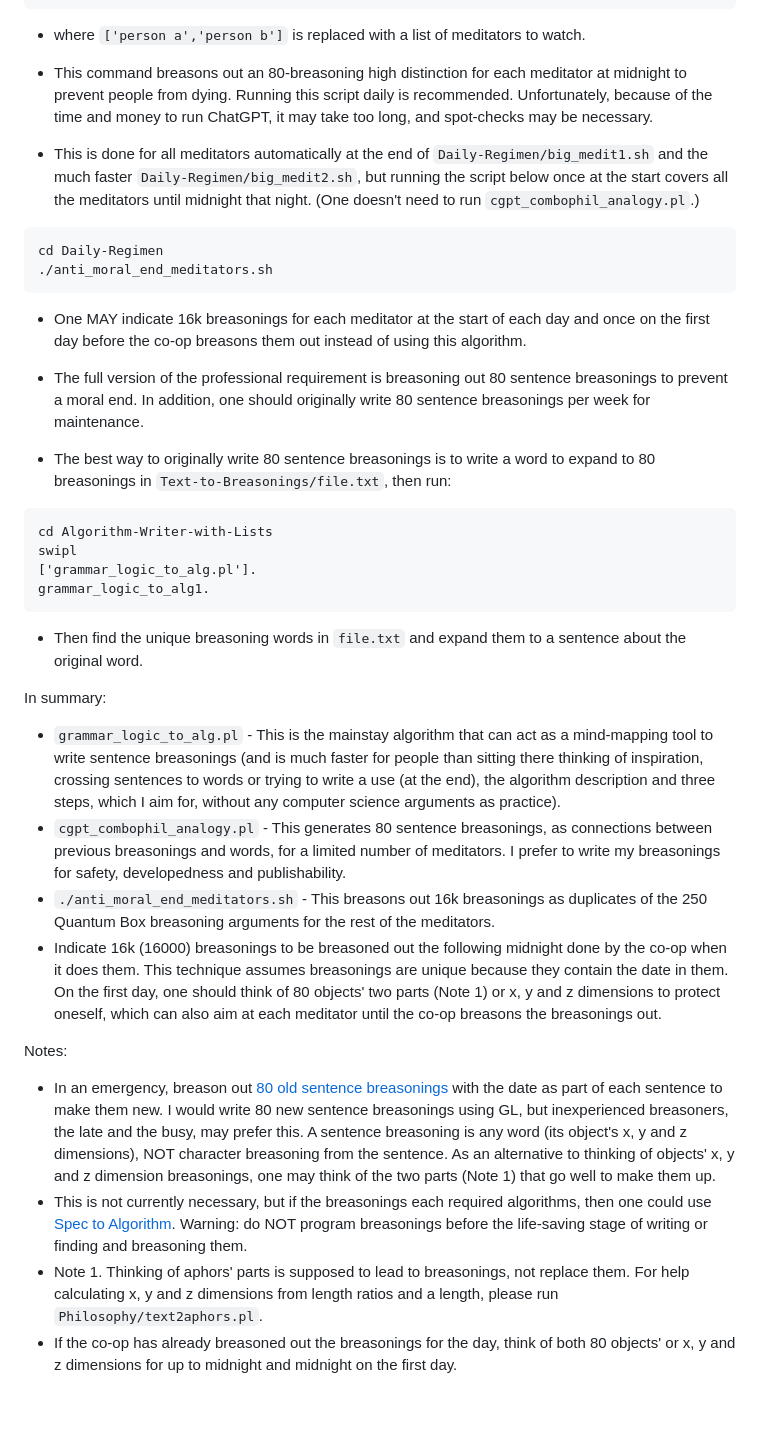
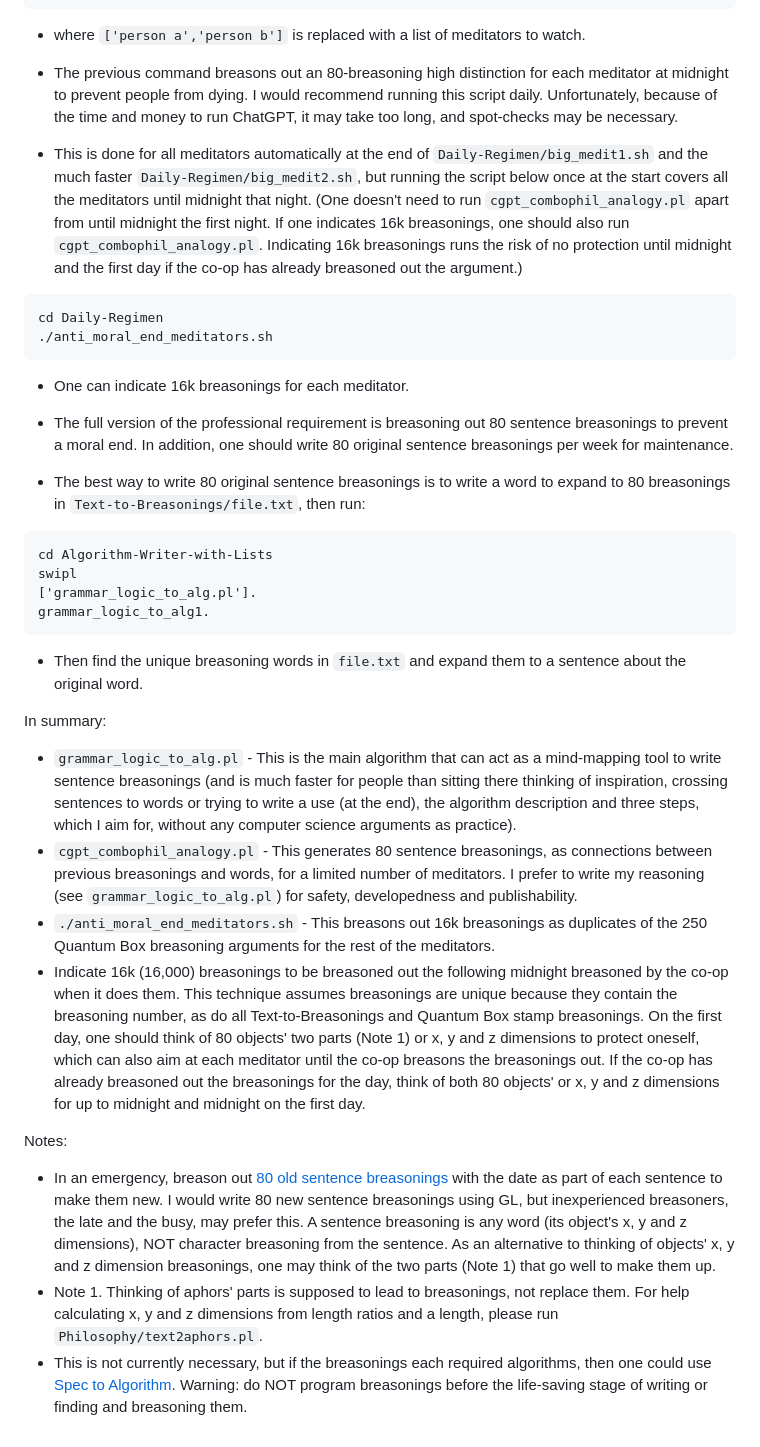
Before and after one commit to luciangreen/Time_Machine, a Markdown page: prevent_others_dying.md, the part around the change. Drawn GitHub-style; blank space fills up the shorter version.

````diff
--- a/prevent_others_dying.md
+++ b/prevent_others_dying.md
@@ -13,20 +13,20 @@ L = ['person a','person b'],length(L,N1),N is N1*80,cgpt_combophil(N).
 
 * where `['person a','person b']` is replaced with a list of meditators to watch.
 
-* This command breasons out an 80-breasoning high distinction for each meditator at midnight to prevent people from dying. Running this script daily is recommended. Unfortunately, because of the time and money to run ChatGPT, it may take too long, and spot-checks may be necessary.
+* The previous command breasons out an 80-breasoning high distinction for each meditator at midnight to prevent people from dying. I would recommend running this script daily. Unfortunately, because of the time and money to run ChatGPT, it may take too long, and spot-checks may be necessary.
 
-* This is done for all meditators automatically at the end of `Daily-Regimen/big_medit1.sh` and the much faster `Daily-Regimen/big_medit2.sh`, but running the script below once at the start covers all the meditators until midnight that night. (One doesn't need to run `cgpt_combophil_analogy.pl`.)
+* This is done for all meditators automatically at the end of `Daily-Regimen/big_medit1.sh` and the much faster `Daily-Regimen/big_medit2.sh`, but running the script below once at the start covers all the meditators until midnight that night. (One doesn't need to run `cgpt_combophil_analogy.pl` apart from until midnight the first night. If one indicates 16k breasonings, one should also run `cgpt_combophil_analogy.pl`. Indicating 16k breasonings runs the risk of no protection until midnight and the first day if the co-op has already breasoned out the argument.)
 
 ```
 cd Daily-Regimen
 ./anti_moral_end_meditators.sh
 ```
 
-* One MAY indicate 16k breasonings for each meditator at the start of each day and once on the first day before the co-op breasons them out instead of using this algorithm.
+* One can indicate 16k breasonings for each meditator.
 
-* The full version of the professional requirement is breasoning out 80 sentence breasonings to prevent a moral end. In addition, one should originally write 80 sentence breasonings per week for maintenance.
+* The full version of the professional requirement is breasoning out 80 sentence breasonings to prevent a moral end. In addition, one should write 80 original sentence breasonings per week for maintenance.
 
-* The best way to originally write 80 sentence breasonings is to write a word to expand to 80 breasonings in `Text-to-Breasonings/file.txt`, then run:
+* The best way to write 80 original sentence breasonings is to write a word to expand to 80 breasonings in `Text-to-Breasonings/file.txt`, then run:
 
 ```
 cd Algorithm-Writer-with-Lists
@@ -38,13 +38,12 @@ grammar_logic_to_alg1.
 * Then find the unique breasoning words in `file.txt` and expand them to a sentence about the original word.
 
 In summary:
-* `grammar_logic_to_alg.pl` - This is the mainstay algorithm that can act as a mind-mapping tool to write sentence breasonings (and is much faster for people than sitting there thinking of inspiration, crossing sentences to words or trying to write a use (at the end), the algorithm description and three steps, which I aim for, without any computer science arguments as practice).
-* `cgpt_combophil_analogy.pl` - This generates 80 sentence breasonings, as connections between previous breasonings and words, for a limited number of meditators. I prefer to write my breasonings for safety, developedness and publishability.
+* `grammar_logic_to_alg.pl` - This is the main algorithm that can act as a mind-mapping tool to write sentence breasonings (and is much faster for people than sitting there thinking of inspiration, crossing sentences to words or trying to write a use (at the end), the algorithm description and three steps, which I aim for, without any computer science arguments as practice).
+* `cgpt_combophil_analogy.pl` - This generates 80 sentence breasonings, as connections between previous breasonings and words, for a limited number of meditators. I prefer to write my reasoning (see `grammar_logic_to_alg.pl`) for safety, developedness and publishability.
 * `./anti_moral_end_meditators.sh` - This breasons out 16k breasonings as duplicates of the 250 Quantum Box breasoning arguments for the rest of the meditators.
-* Indicate 16k (16000) breasonings to be breasoned out the following midnight done by the co-op when it does them. This technique assumes breasonings are unique because they contain the date in them. On the first day, one should think of 80 objects' two parts (Note 1) or x, y and z dimensions to protect oneself, which can also aim at each meditator until the co-op breasons the breasonings out.
+* Indicate 16k (16,000) breasonings to be breasoned out the following midnight breasoned by the co-op when it does them. This technique assumes breasonings are unique because they contain the breasoning number, as do all Text-to-Breasonings and Quantum Box stamp breasonings. On the first day, one should think of 80 objects' two parts (Note 1) or x, y and z dimensions to protect oneself, which can also aim at each meditator until the co-op breasons the breasonings out. If the co-op has already breasoned out the breasonings for the day, think of both 80 objects' or x, y and z dimensions for up to midnight and midnight on the first day.
 
 Notes:
 * In an emergency, breason out <a href="https://github.com/luciangreen/Lucian-Academy/tree/main/Books">80 old sentence breasonings</a> with the date as part of each sentence to make them new. I would write 80 new sentence breasonings using GL, but inexperienced breasoners, the late and the busy, may prefer this. A sentence breasoning is any word (its object's x, y and z dimensions), NOT character breasoning from the sentence. As an alternative to thinking of objects' x, y and z dimension breasonings, one may think of the two parts (Note 1) that go well to make them up.
+* Note 1. Thinking of aphors' parts is supposed to lead to breasonings, not replace them. For help calculating x, y and z dimensions from length ratios and a length, please run `Philosophy/text2aphors.pl`.
 * This is not currently necessary, but if the breasonings each required algorithms, then one could use <a href="https://github.com/luciangreen/Philosophy">Spec to Algorithm</a>. Warning: do NOT program breasonings before the life-saving stage of writing or finding and breasoning them.
-* Note 1. Thinking of aphors' parts is supposed to lead to breasonings, not replace them. For help calculating x, y and z dimensions from length ratios and a length, please run `Philosophy/text2aphors.pl`.
-* If the co-op has already breasoned out the breasonings for the day, think of both 80 objects' or x, y and z dimensions for up to midnight and midnight on the first day.
````
